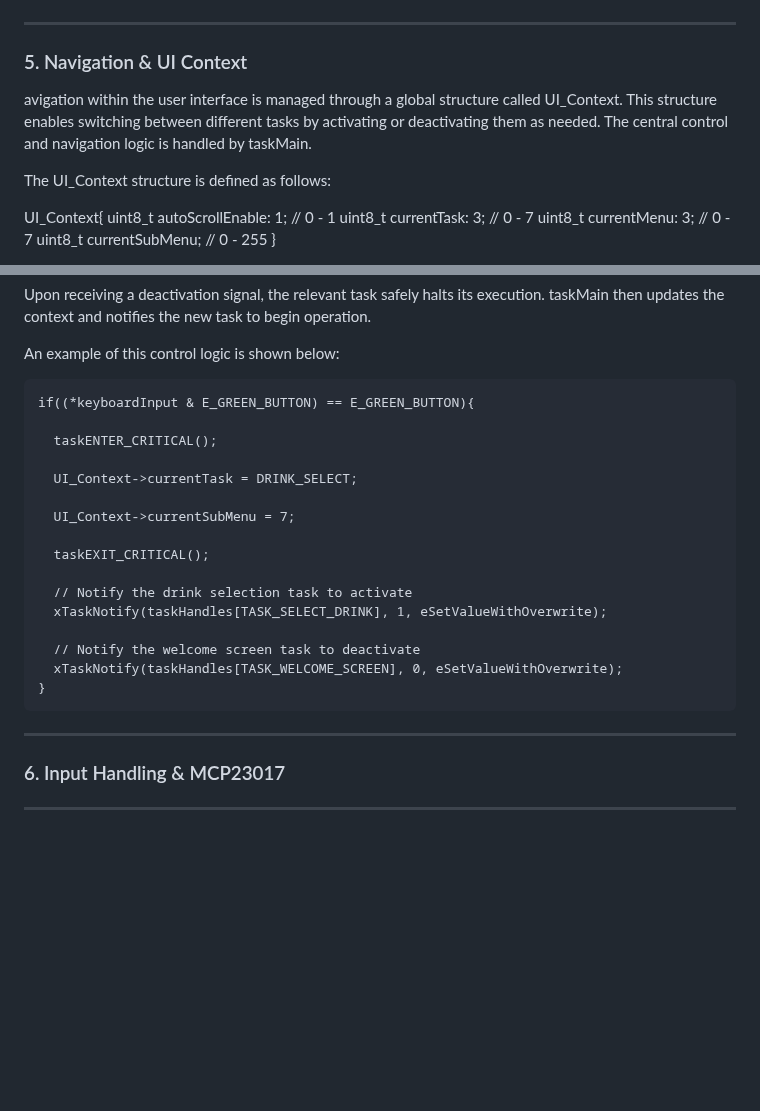
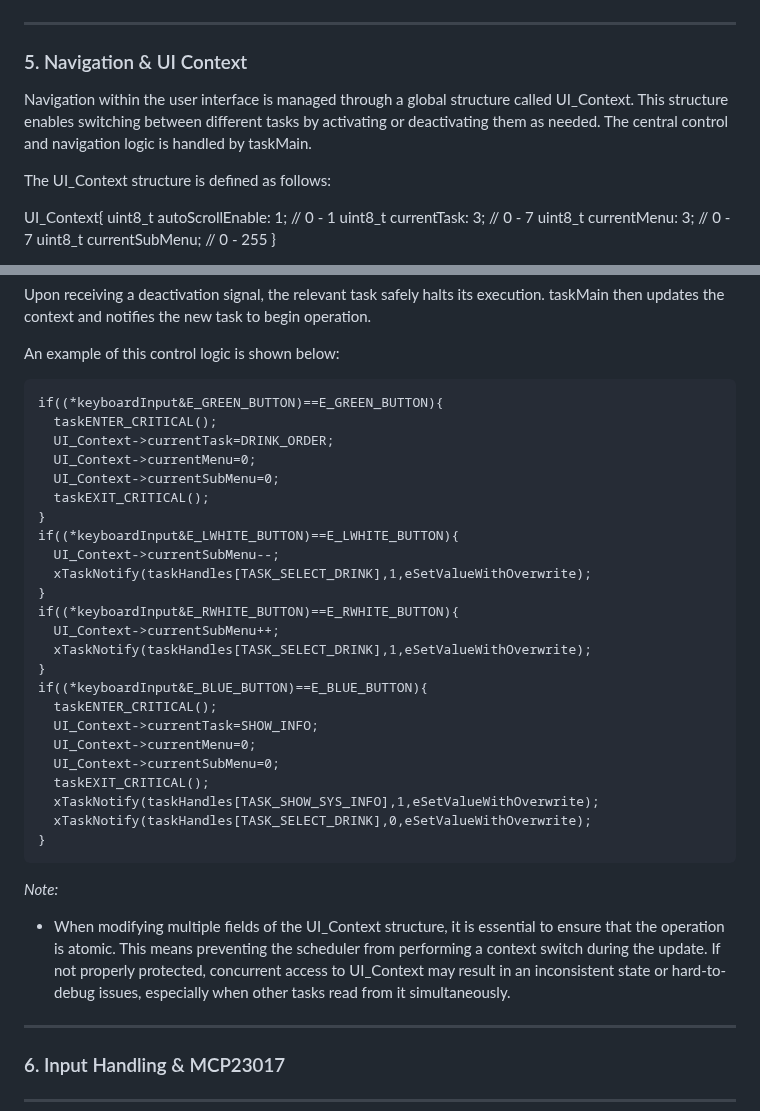
Before and after one commit to alan-kudelko/DrinkCreator6000, a Markdown page: README.md, 2 parts joined by grey strips. GitHub-like rendering; blank space fills up the shorter version.

```diff
--- a/README.md
+++ b/README.md
@@ -223,7 +223,7 @@ Screen transition diagram:
 
 ### 5. Navigation & UI Context
 
-avigation within the user interface is managed through a global structure called UI_Context. This structure enables switching between different tasks by activating or deactivating them as needed. The central control and navigation logic is handled by taskMain.
+Navigation within the user interface is managed through a global structure called UI_Context. This structure enables switching between different tasks by activating or deactivating them as needed. The central control and navigation logic is handled by taskMain.
 
 The UI_Context structure is defined as follows:
 
@@ -242,22 +242,33 @@ Upon receiving a deactivation signal, the relevant task safely halts its executi
 
 An example of this control logic is shown below:
 
-    if((*keyboardInput & E_GREEN_BUTTON) == E_GREEN_BUTTON){
+    if((*keyboardInput&E_GREEN_BUTTON)==E_GREEN_BUTTON){
+      taskENTER_CRITICAL();
+      UI_Context->currentTask=DRINK_ORDER;
+      UI_Context->currentMenu=0;
+      UI_Context->currentSubMenu=0;
+      taskEXIT_CRITICAL();
+    }
+    if((*keyboardInput&E_LWHITE_BUTTON)==E_LWHITE_BUTTON){
+      UI_Context->currentSubMenu--;
+      xTaskNotify(taskHandles[TASK_SELECT_DRINK],1,eSetValueWithOverwrite);
+    }
+    if((*keyboardInput&E_RWHITE_BUTTON)==E_RWHITE_BUTTON){
+      UI_Context->currentSubMenu++;
+      xTaskNotify(taskHandles[TASK_SELECT_DRINK],1,eSetValueWithOverwrite);
+    }
+    if((*keyboardInput&E_BLUE_BUTTON)==E_BLUE_BUTTON){
+      taskENTER_CRITICAL();
+      UI_Context->currentTask=SHOW_INFO;
+      UI_Context->currentMenu=0;
+      UI_Context->currentSubMenu=0;
+      taskEXIT_CRITICAL();
+      xTaskNotify(taskHandles[TASK_SHOW_SYS_INFO],1,eSetValueWithOverwrite);
+      xTaskNotify(taskHandles[TASK_SELECT_DRINK],0,eSetValueWithOverwrite);
+    }
 
-      taskENTER_CRITICAL();
-
-      UI_Context->currentTask = DRINK_SELECT;
-
-      UI_Context->currentSubMenu = 7;
-
-      taskEXIT_CRITICAL();
-
-      // Notify the drink selection task to activate
-      xTaskNotify(taskHandles[TASK_SELECT_DRINK], 1, eSetValueWithOverwrite);
-
-      // Notify the welcome screen task to deactivate
-      xTaskNotify(taskHandles[TASK_WELCOME_SCREEN], 0, eSetValueWithOverwrite);
-    }
+*Note:*
+- When modifying multiple fields of the UI_Context structure, it is essential to ensure that the operation is atomic. This means preventing the scheduler from performing a context switch during the update. If not properly protected, concurrent access to UI_Context may result in an inconsistent state or hard-to-debug issues, especially when other tasks read from it simultaneously.
 
 ---
 
```
